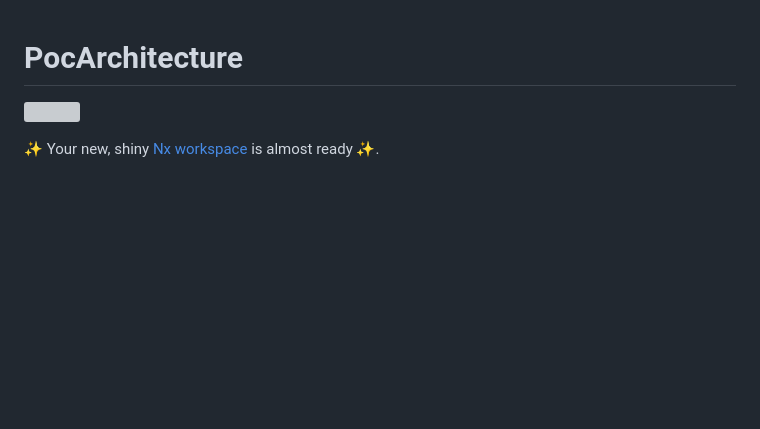
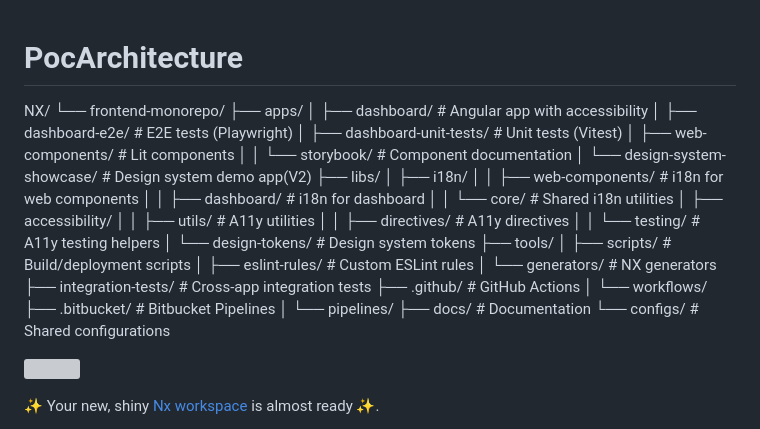
Before and after one commit to aLiviaMs/poc-architecture, a Markdown page: README.md, the part around the change. Rendered like a GitHub page; blank space fills up the shorter version; grey boxes are pictures that could not be loaded.

```diff
--- a/README.md
+++ b/README.md
@@ -1,4 +1,35 @@
 # PocArchitecture
+
+NX/
+└── frontend-monorepo/
+    ├── apps/
+    │   ├── dashboard/                    # Angular app with accessibility
+    │   ├── dashboard-e2e/               # E2E tests (Playwright)
+    │   ├── dashboard-unit-tests/        # Unit tests (Vitest)
+    │   ├── web-components/              # Lit components
+    │   │   └── storybook/              # Component documentation
+    │   └── design-system-showcase/      # Design system demo app(V2)
+    ├── libs/
+    │   ├── i18n/
+    │   │   ├── web-components/         # i18n for web components
+    │   │   ├── dashboard/              # i18n for dashboard
+    │   │   └── core/                   # Shared i18n utilities
+    │   ├── accessibility/
+    │   │   ├── utils/                  # A11y utilities
+    │   │   ├── directives/             # A11y directives
+    │   │   └── testing/                # A11y testing helpers
+    │   └── design-tokens/              # Design system tokens
+    ├── tools/
+    │   ├── scripts/                    # Build/deployment scripts
+    │   ├── eslint-rules/               # Custom ESLint rules
+    │   └── generators/                 # NX generators
+    ├── integration-tests/              # Cross-app integration tests
+    ├── .github/                        # GitHub Actions
+    │   └── workflows/
+    ├── .bitbucket/                     # Bitbucket Pipelines
+    │   └── pipelines/
+    ├── docs/                           # Documentation
+    └── configs/                        # Shared configurations
 
 <a alt="Nx logo" href="https://nx.dev" target="_blank" rel="noreferrer"><img src="https://raw.githubusercontent.com/nrwl/nx/master/images/nx-logo.png" width="45"></a>
 
```
